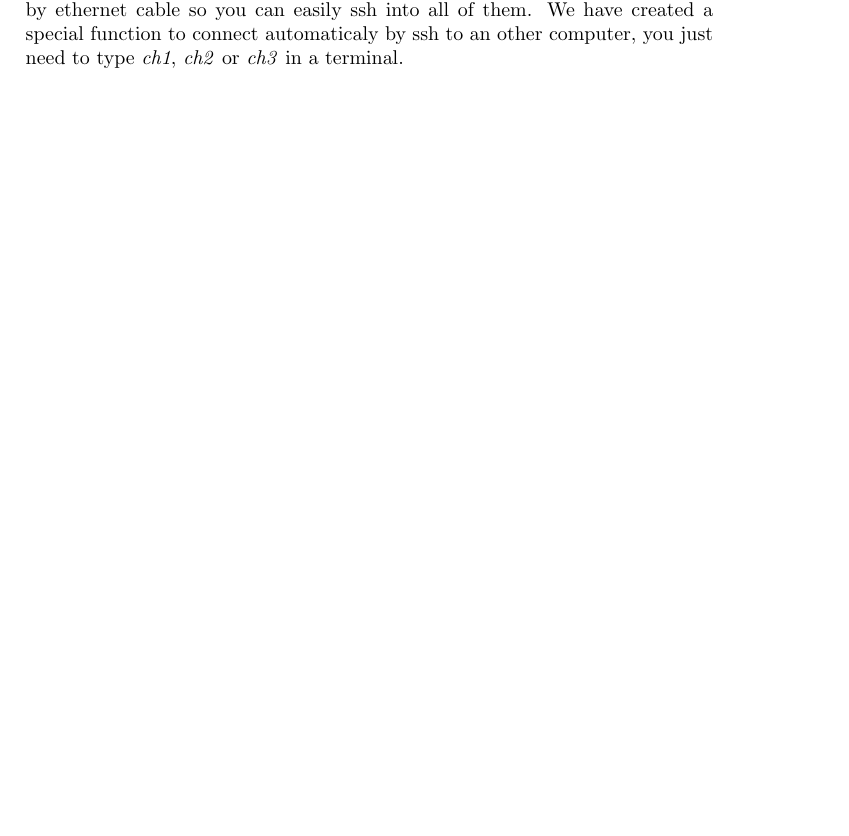
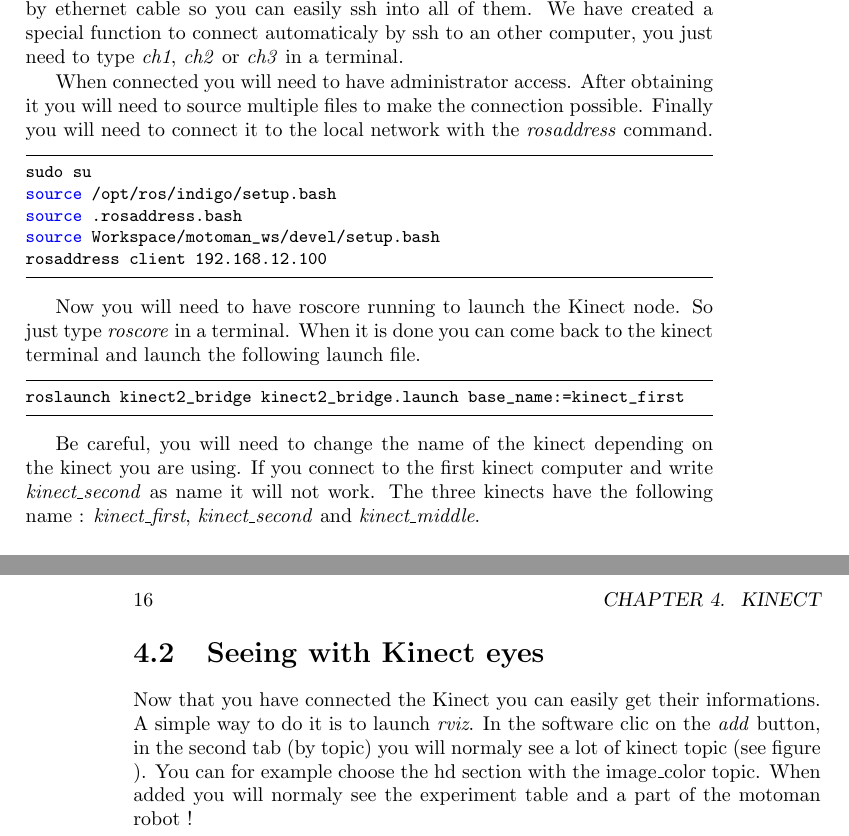
Before and after one commit to thibaultbarbie/motoman_manual, a LaTeX book (japanese_manual.tex, which reads tex_files/kinect.tex): part of page 15 of 15 before the commit and two parts of pages 15 and 16 of 16 after it, the two joined at a grey line, cut so that both start at the same text, the shorter picture padded with empty space. Compiled offline with pdfLaTeX.

Commit message:
Kinect introduction

```diff
--- a/tex_files/kinect.tex
+++ b/tex_files/kinect.tex
@@ -5,3 +5,25 @@ In this chapter we will learn how to use the Kinect and create script to gather
 \section{Connecting to the Kinects}
 
 Every Kinect has its own computer so you should first turn on all the computers you will need. After that you will have to connect the kinect to the main computer (the one you use to control motoman). All the computers are linked by ethernet cable so you can easily ssh into all of them. We have created a special function to connect automaticaly by ssh to an other computer, you just need to type \emph{ch1}, \emph{ch2} or \emph{ch3} in a terminal.
+
+When connected you will need to have administrator access. After obtaining it you will need to source multiple files to make the connection possible. Finally you will need to connect it to the local network with the \emph{rosaddress} command.
+
+\begin{lstlisting}
+sudo su
+source /opt/ros/indigo/setup.bash
+source .rosaddress.bash
+source Workspace/motoman_ws/devel/setup.bash
+rosaddress client 192.168.12.100
+\end{lstlisting}
+
+Now you will need to have roscore running to launch the Kinect node. So just type \emph{roscore} in a terminal. When it is done you can come back to the kinect terminal and launch the following launch file.
+
+\begin{lstlisting}
+roslaunch kinect2_bridge kinect2_bridge.launch base_name:=kinect_first
+\end{lstlisting}
+
+Be careful, you will need to change the name of the kinect depending on the kinect you are using. If you connect to the first kinect computer and write \emph{kinect\_second} as name it will not work. The three kinects have the following name : \emph{kinect\_first}, \emph{kinect\_second} and \emph{kinect\_middle}.
+
+\section{Seeing with Kinect eyes}
+
+Now that you have connected the Kinect you can easily get their informations. A simple way to do it is to launch \emph{rviz}. In the software clic on the \emph{add} button, in the second tab (by topic) you will normaly see a lot of kinect topic (see figure ). You can for example choose the hd section with the image\_color topic. When added you will normaly see the experiment table and a part of the motoman robot !
```
Also changed, not shown: english_manual.pdf.
